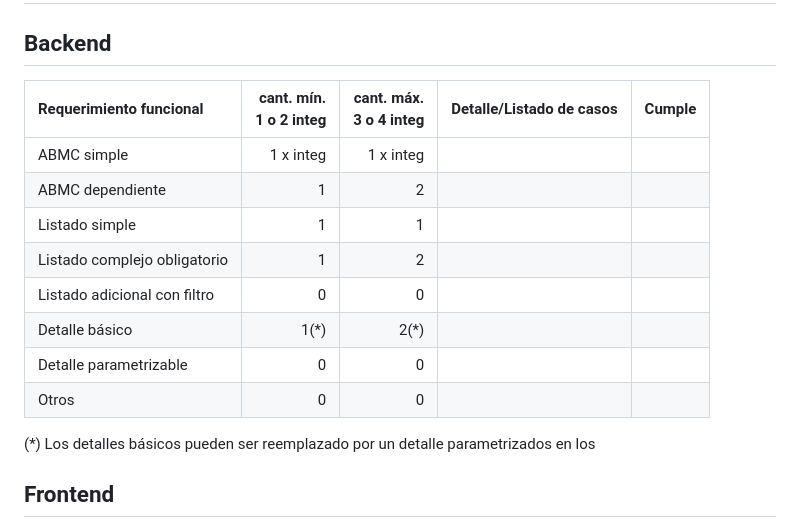
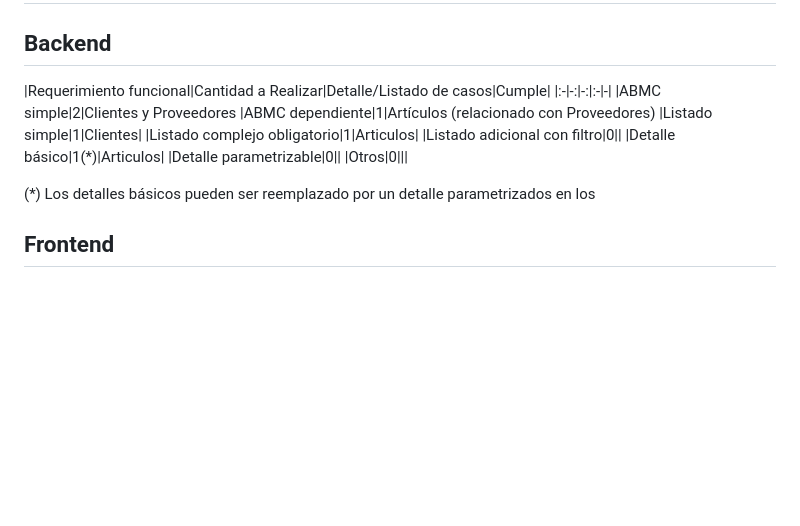
Before and after one commit to utnfrrottads/tp-backend, a Markdown page: checklist/README.md, the part around one of its changes. Drawn GitHub-style; blank space fills up the shorter version.

Commit message:
Modificaciones de readme, checklist y der

```diff
--- a/checklist/README.md
+++ b/checklist/README.md
@@ -2,16 +2,16 @@
 
 ## Backend
 
-|Requerimiento funcional|cant. mín.<br>1 o 2 integ|cant. máx.<br>3 o 4 integ|Detalle/Listado de casos|Cumple|
+|Requerimiento funcional|Cantidad a Realizar|Detalle/Listado de casos|Cumple|
 |:-|-:|-:|:-|-|
-|ABMC simple|1 x integ|1 x integ|
-|ABMC dependiente|1|2|
-|Listado simple|1|1|
-|Listado complejo obligatorio|1|2|
-|Listado adicional con filtro|0|0|
-|Detalle básico|1(*)|2(*)|
-|Detalle parametrizable|0|0|
-|Otros|0|0|
+|ABMC simple|2|Clientes y Proveedores
+|ABMC dependiente|1|Artículos (relacionado con Proveedores)
+|Listado simple|1|Clientes|
+|Listado complejo obligatorio|1|Articulos|
+|Listado adicional con filtro|0||
+|Detalle básico|1(*)|Articulos|
+|Detalle parametrizable|0||
+|Otros|0|||
 
 (\*) Los detalles básicos pueden ser reemplazado por un detalle parametrizados en los
 
```
Also changed, not shown: other parts of checklist/README.md (+1 -1 lines), README.md (+2 -2 lines), modelo-datos/DER TTADS.png (added), modelo-datos/DER.png (deleted).
